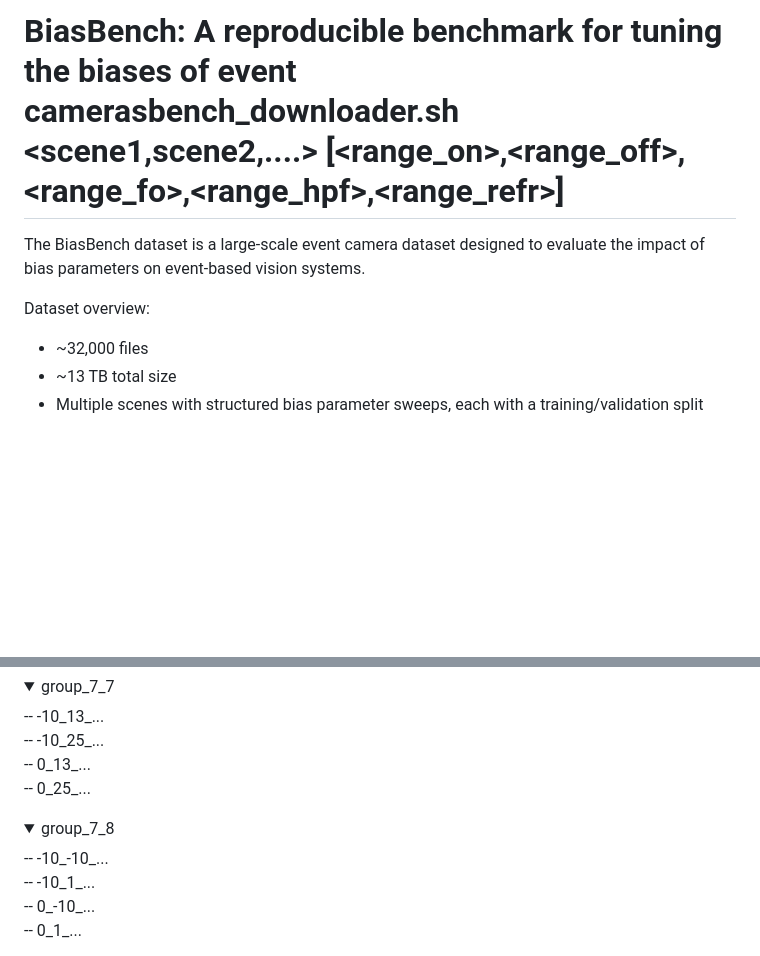
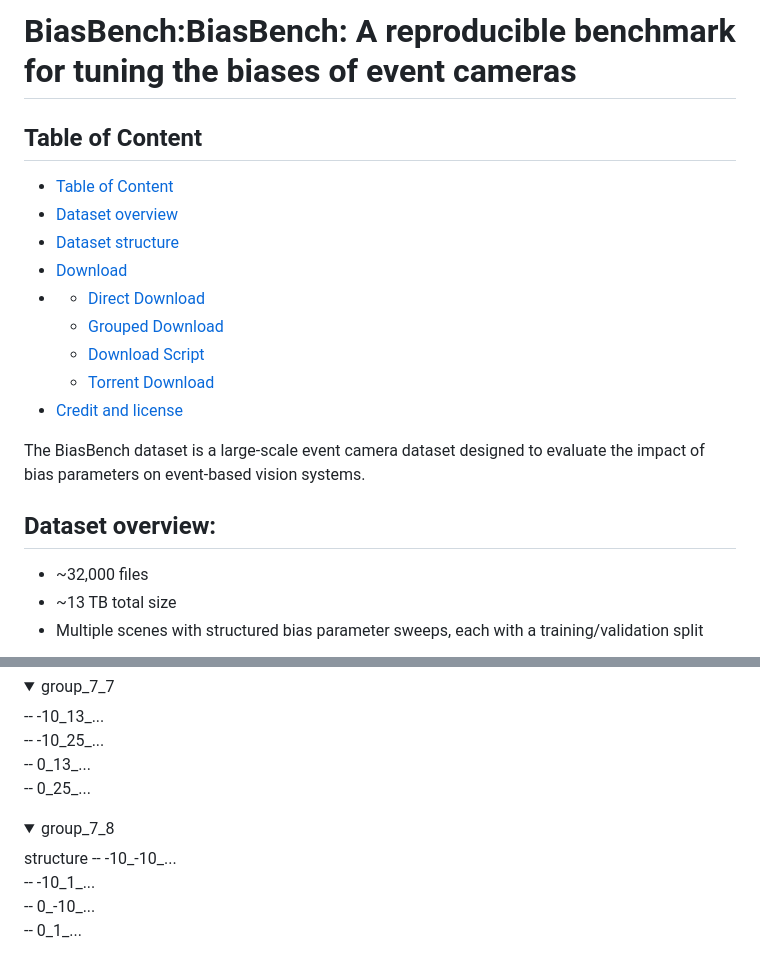
Before and after one commit to cogsys-tuebingen/biasbench, a Markdown page: README.md, 2 parts joined by grey strips. Rendered like a GitHub page; folded sections open; blank space fills up the shorter version.

Commit message:
Added Table of Content
Corrected formatting and improved structure of the README.

```diff
--- a/README.md
+++ b/README.md
@@ -1,8 +1,23 @@
-# BiasBench: A reproducible benchmark for tuning the biases of event camerasbench_downloader.sh <scene1,scene2,....> [<range_on>,<range_off>,<range_fo>,<range_hpf>,<range_refr>]
+# BiasBench:BiasBench: A reproducible benchmark for tuning the biases of event cameras
+
+
+
+## Table of Content
+
+- [Table of Content](#table-of-content)
+- [Dataset overview](#dataset-overview)
+- [Dataset structure](#dateset-structure)
+- [Download](#data-download)
+-  - [Direct Download](#full-dataset-download)
+   - [Grouped Download](#predefined-groups)
+   - [Download Script](#advanced-download-script)
+   - [Torrent Download](#downloading-via-torrent)
+- [Credit and license](#credit-and-license)
+
 
 The BiasBench dataset is a large-scale event camera dataset designed to evaluate the impact of bias parameters on event-based vision systems.
 
-Dataset overview:<br>
+## Dataset overview:<br>
 
 - ~32,000 files<br>
 - ~13 TB total size<br>
@@ -1130,7 +1145,7 @@ would be called '10_20_100_120_0.h5'
 --  0_25_...<br>
 </details>
 
-<details>
+<details>structure
 <summary>group_7_8</summary>
 --  -10_-10_...<br>
 --  -10_1_...<br>
```
